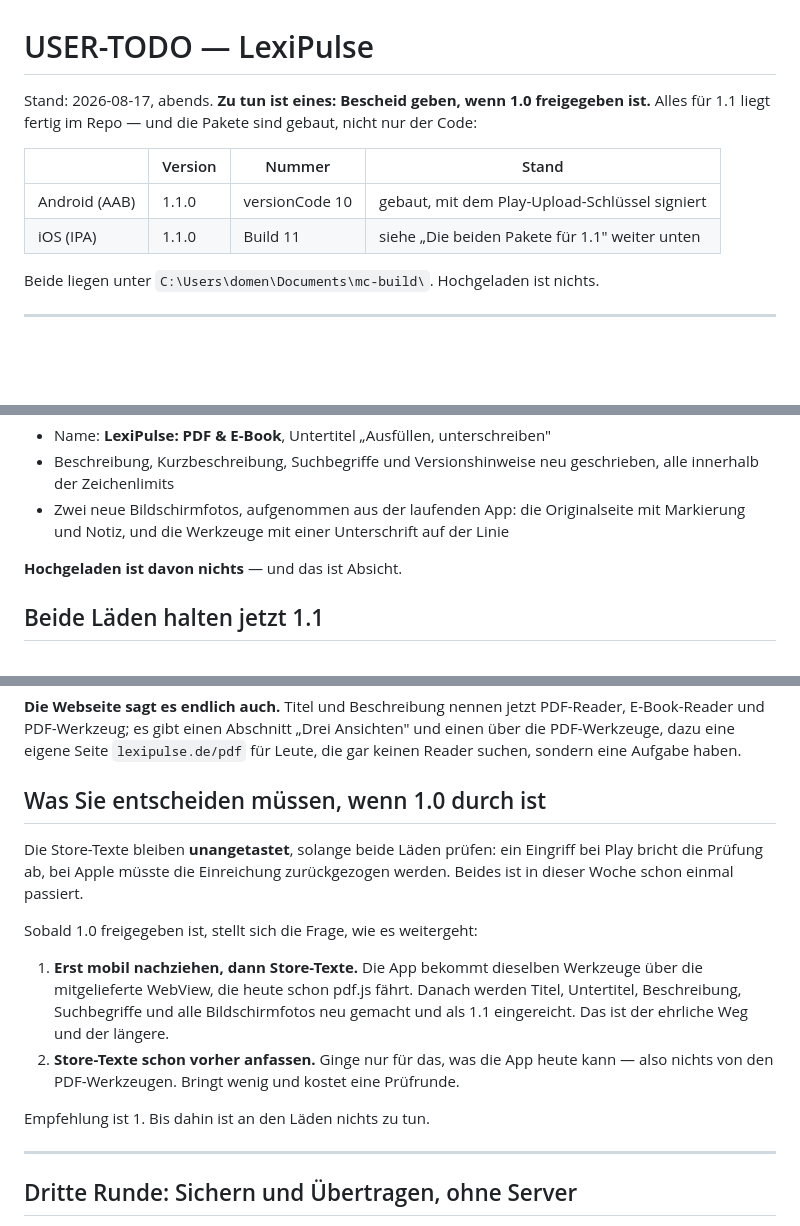
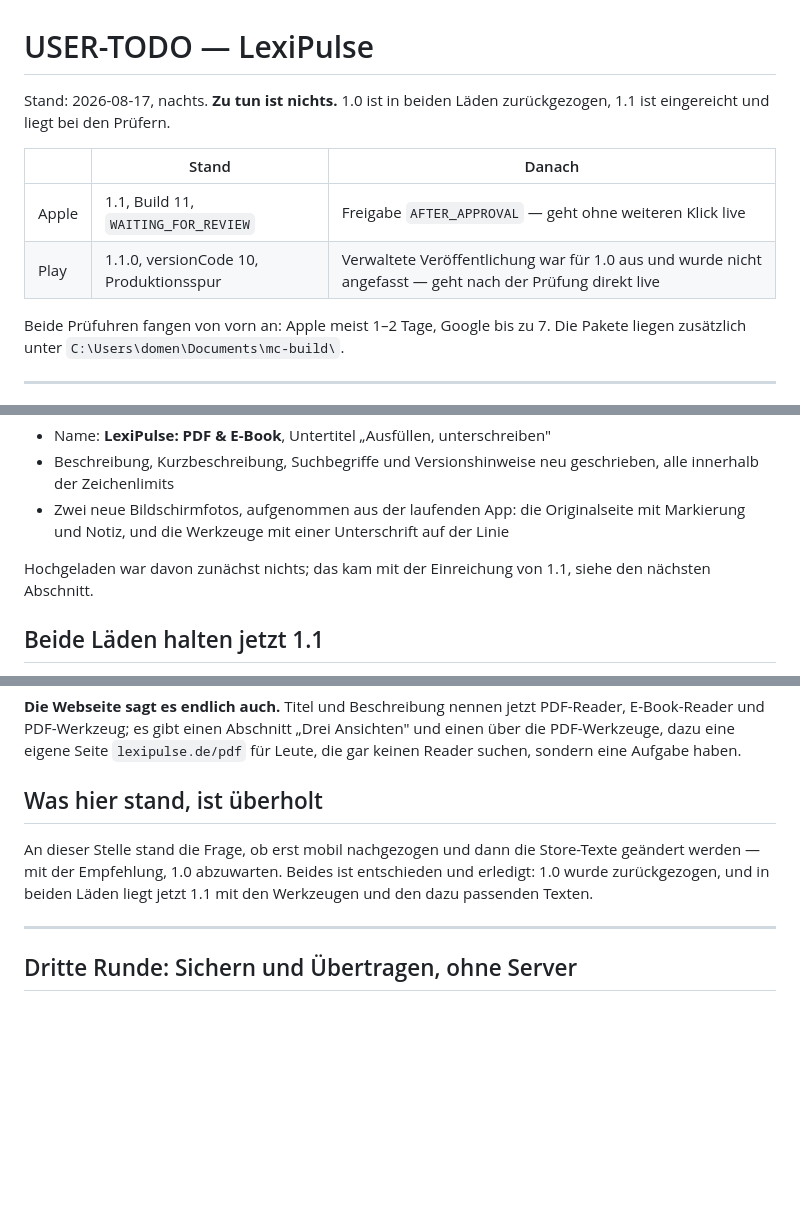
Before and after one commit to DomenicMoran/lexipulse, a Markdown page: USER-TODO.md, 3 parts joined by grey strips. Rendered like a GitHub page; blank space fills up the shorter version.

Commit message:
USER-TODO auf den Stand nach der Einreichung ziehen
Der Kopf sagte noch 'zu tun ist eines: Bescheid geben, wenn 1.0 freigegeben ist'
und 'hochgeladen ist nichts'. Beides gilt nicht mehr. Der Abschnitt mit der
Entscheidungsfrage ist als ueberholt gekennzeichnet statt geloescht -- er
erklaert, warum es so gelaufen ist.

Co-Authored-By: Claude Opus 5 <noreply@anthropic.com>

```diff
--- a/USER-TODO.md
+++ b/USER-TODO.md
@@ -1,15 +1,15 @@
 # USER-TODO — LexiPulse
 
-Stand: 2026-08-17, abends. **Zu tun ist eines: Bescheid geben, wenn 1.0
-freigegeben ist.** Alles für 1.1 liegt fertig im Repo — und die Pakete sind
-gebaut, nicht nur der Code:
+Stand: 2026-08-17, nachts. **Zu tun ist nichts.** 1.0 ist in beiden Läden
+zurückgezogen, 1.1 ist eingereicht und liegt bei den Prüfern.
 
-| | Version | Nummer | Stand |
-|---|---|---|---|
-| Android (AAB) | 1.1.0 | versionCode 10 | gebaut, mit dem Play-Upload-Schlüssel signiert |
-| iOS (IPA) | 1.1.0 | Build 11 | siehe „Die beiden Pakete für 1.1" weiter unten |
+| | Stand | Danach |
+|---|---|---|
+| Apple | 1.1, Build 11, `WAITING_FOR_REVIEW` | Freigabe `AFTER_APPROVAL` — geht ohne weiteren Klick live |
+| Play | 1.1.0, versionCode 10, Produktionsspur | Verwaltete Veröffentlichung war für 1.0 aus und wurde nicht angefasst — geht nach der Prüfung direkt live |
 
-Beide liegen unter `C:\Users\domen\Documents\mc-build\`. Hochgeladen ist nichts.
+Beide Prüfuhren fangen von vorn an: Apple meist 1–2 Tage, Google bis zu 7. Die
+Pakete liegen zusätzlich unter `C:\Users\domen\Documents\mc-build\`.
 
 ---
 
@@ -40,7 +40,8 @@ In der App neu:
   Originalseite mit Markierung und Notiz, und die Werkzeuge mit einer
   Unterschrift auf der Linie
 
-**Hochgeladen ist davon nichts** — und das ist Absicht.
+Hochgeladen war davon zunächst nichts; das kam mit der Einreichung von 1.1,
+siehe den nächsten Abschnitt.
 
 ## Beide Läden halten jetzt 1.1
 
@@ -143,23 +144,12 @@ Ansichten" und einen über die PDF-Werkzeuge, dazu eine eigene Seite
 `lexipulse.de/pdf` für Leute, die gar keinen Reader suchen, sondern eine Aufgabe
 haben.
 
-## Was Sie entscheiden müssen, wenn 1.0 durch ist
+## Was hier stand, ist überholt
 
-Die Store-Texte bleiben **unangetastet**, solange beide Läden prüfen: ein
-Eingriff bei Play bricht die Prüfung ab, bei Apple müsste die Einreichung
-zurückgezogen werden. Beides ist in dieser Woche schon einmal passiert.
-
-Sobald 1.0 freigegeben ist, stellt sich die Frage, wie es weitergeht:
-
-1. **Erst mobil nachziehen, dann Store-Texte.** Die App bekommt dieselben
-   Werkzeuge über die mitgelieferte WebView, die heute schon pdf.js fährt. Danach
-   werden Titel, Untertitel, Beschreibung, Suchbegriffe und alle Bildschirmfotos
-   neu gemacht und als 1.1 eingereicht. Das ist der ehrliche Weg und der längere.
-2. **Store-Texte schon vorher anfassen.** Ginge nur für das, was die App heute
-   kann — also nichts von den PDF-Werkzeugen. Bringt wenig und kostet eine
-   Prüfrunde.
-
-Empfehlung ist 1. Bis dahin ist an den Läden nichts zu tun.
+An dieser Stelle stand die Frage, ob erst mobil nachgezogen und dann die
+Store-Texte geändert werden — mit der Empfehlung, 1.0 abzuwarten. Beides ist
+entschieden und erledigt: 1.0 wurde zurückgezogen, und in beiden Läden liegt
+jetzt 1.1 mit den Werkzeugen und den dazu passenden Texten.
 
 ---
 
```
Also changed, not shown: other parts of USER-TODO.md (+1 -1 lines).
